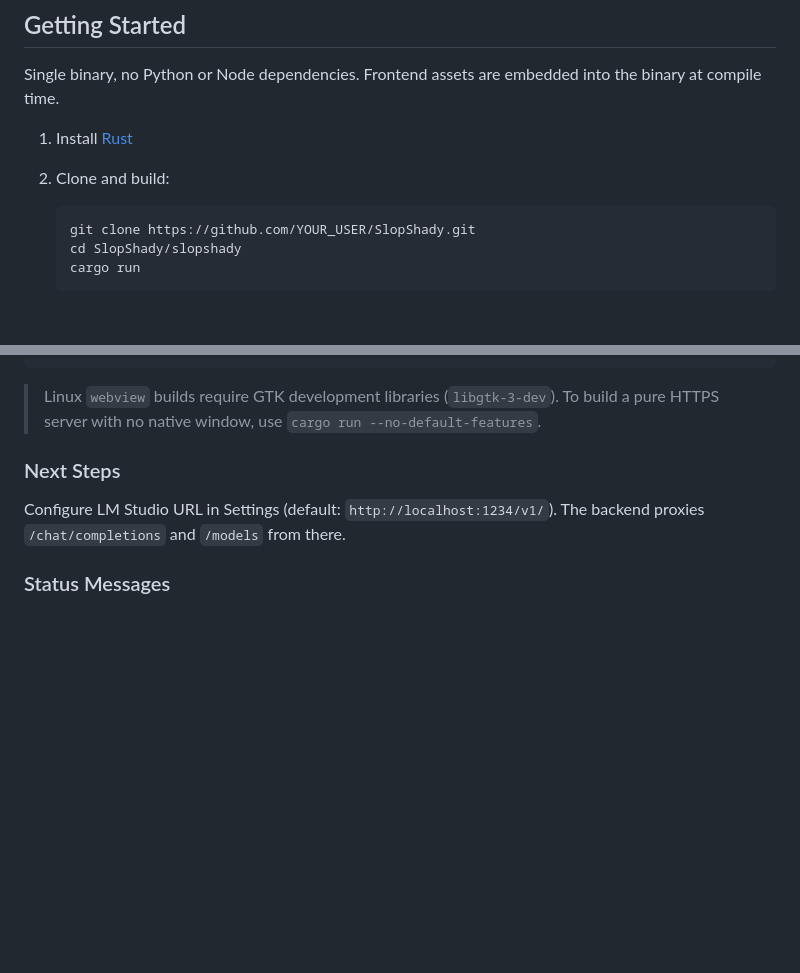
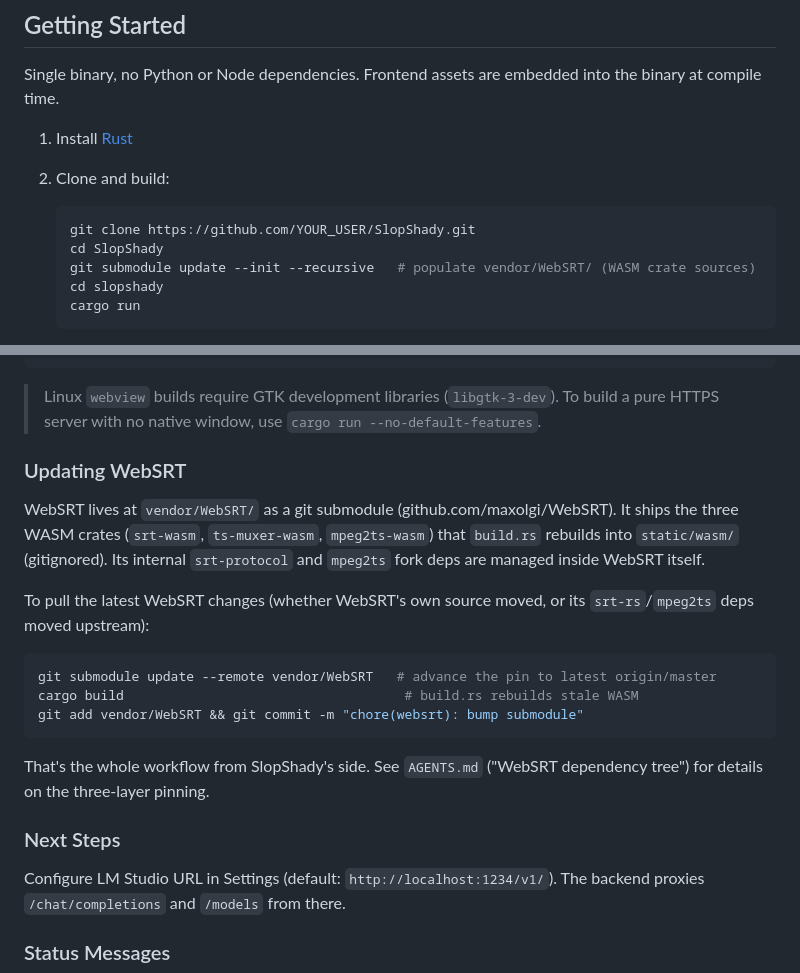
Before and after one commit to maxolgi/SlopShady, a Markdown page: README.md, 2 parts joined by grey strips. Drawn GitHub-style; blank space fills up the shorter version.

Commit message:
docs(readme): document WebSRT submodule workflow

````diff
--- a/README.md
+++ b/README.md
@@ -137,7 +137,9 @@ Single binary, no Python or Node dependencies. Frontend assets are embedded into
 2. Clone and build:
    ```bash
    git clone https://github.com/YOUR_USER/SlopShady.git
-   cd SlopShady/slopshady
+   cd SlopShady
+   git submodule update --init --recursive   # populate vendor/WebSRT/ (WASM crate sources)
+   cd slopshady
    cargo run
    ```
 
@@ -154,6 +156,20 @@ cargo build --release             # optimized binary (~8-12 MB)
 ```
 
 > Linux `webview` builds require GTK development libraries (`libgtk-3-dev`). To build a pure HTTPS server with no native window, use `cargo run --no-default-features`.
+
+### Updating WebSRT
+
+WebSRT lives at `vendor/WebSRT/` as a git submodule (github.com/maxolgi/WebSRT). It ships the three WASM crates (`srt-wasm`, `ts-muxer-wasm`, `mpeg2ts-wasm`) that `build.rs` rebuilds into `static/wasm/` (gitignored). Its internal `srt-protocol` and `mpeg2ts` fork deps are managed inside WebSRT itself.
+
+To pull the latest WebSRT changes (whether WebSRT's own source moved, or its `srt-rs`/`mpeg2ts` deps moved upstream):
+
+```bash
+git submodule update --remote vendor/WebSRT   # advance the pin to latest origin/master
+cargo build                                    # build.rs rebuilds stale WASM
+git add vendor/WebSRT && git commit -m "chore(websrt): bump submodule"
+```
+
+That's the whole workflow from SlopShady's side. See `AGENTS.md` ("WebSRT dependency tree") for details on the three-layer pinning.
 
 ### Next Steps
 
````
